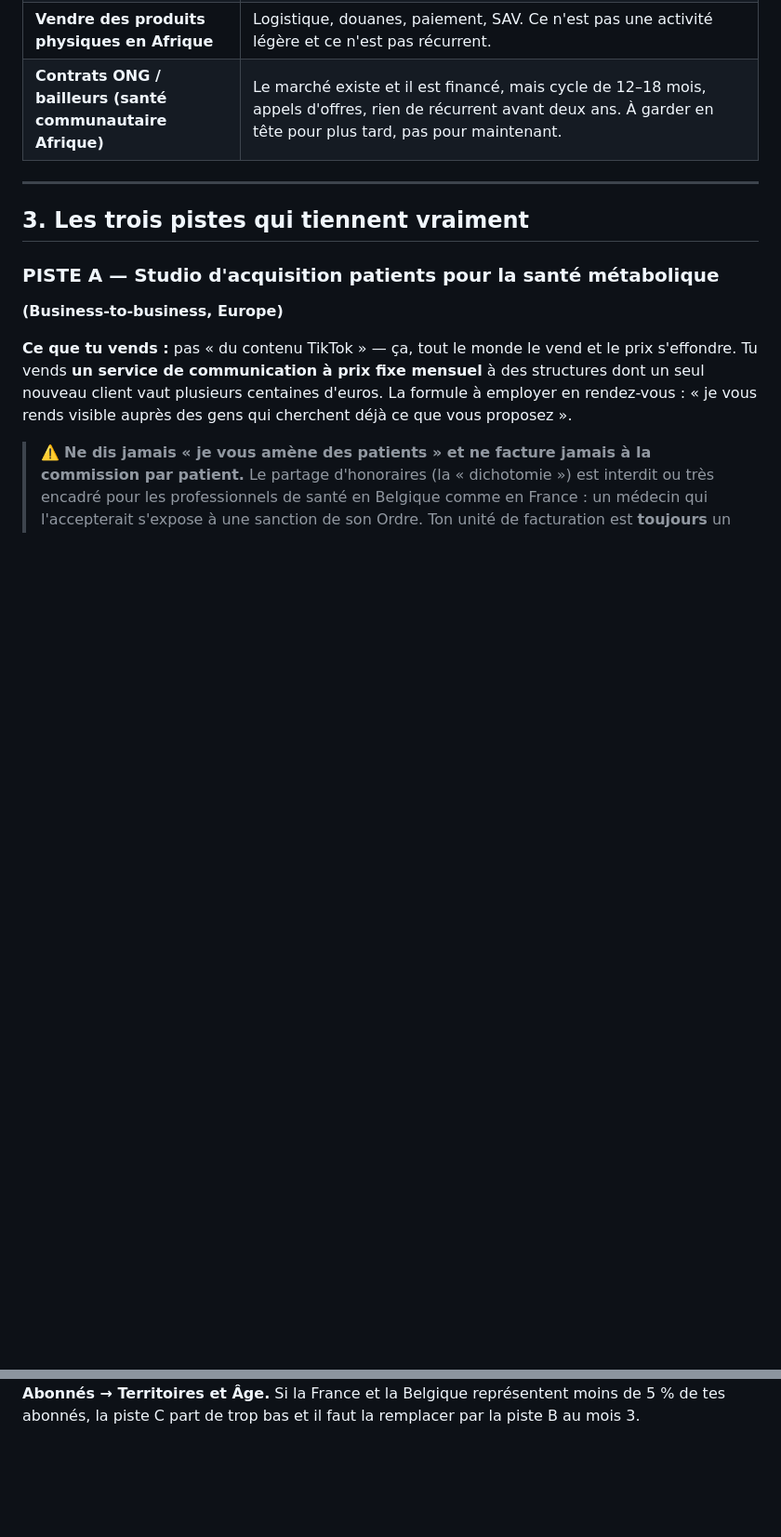
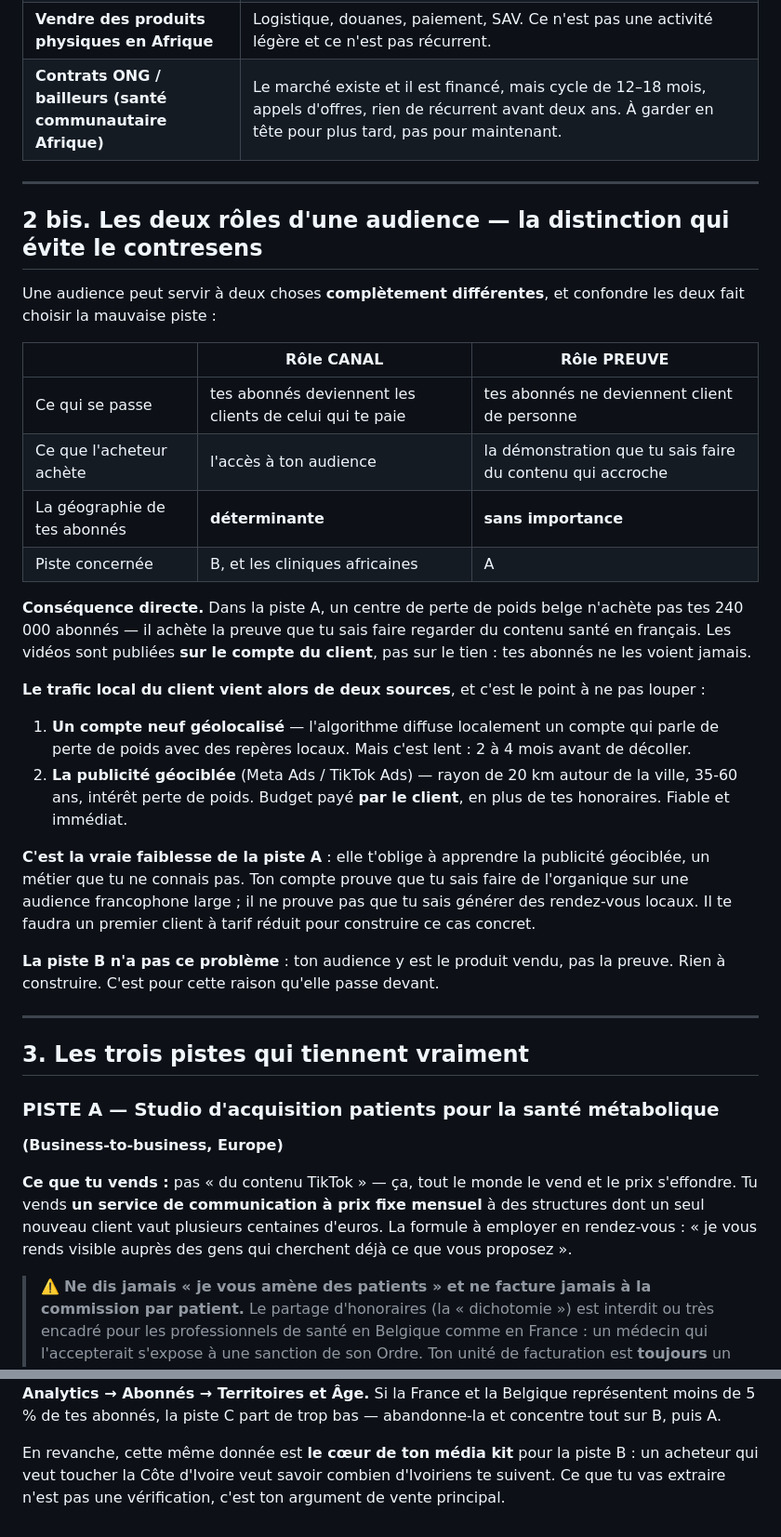
Before and after one commit to konesegba/60-ans-stop-aux-douleurs-articulaires, a Markdown page: strategie/00-repartir-de-zero.md, 2 parts joined by grey strips. Shown at 93% size. Drawn GitHub-style; blank space fills up the shorter version.

```diff
--- a/strategie/00-repartir-de-zero.md
+++ b/strategie/00-repartir-de-zero.md
@@ -60,6 +60,38 @@ preuve que tu sais construire une seconde audience à partir de zéro.
 | **Coaching sportif / nutrition en ligne classique** | Passe-partout. Des milliers de concurrents mieux placés. Aucun avantage tiré de tes 240k. |
 | **Vendre des produits physiques en Afrique** | Logistique, douanes, paiement, SAV. Ce n'est pas une activité légère et ce n'est pas récurrent. |
 | **Contrats ONG / bailleurs (santé communautaire Afrique)** | Le marché existe et il est financé, mais cycle de 12–18 mois, appels d'offres, rien de récurrent avant deux ans. À garder en tête pour plus tard, pas pour maintenant. |
+
+---
+
+## 2 bis. Les deux rôles d'une audience — la distinction qui évite le contresens
+
+Une audience peut servir à deux choses **complètement différentes**, et confondre les deux fait
+choisir la mauvaise piste :
+
+| | **Rôle CANAL** | **Rôle PREUVE** |
+|---|---|---|
+| Ce qui se passe | tes abonnés deviennent les clients de celui qui te paie | tes abonnés ne deviennent client de personne |
+| Ce que l'acheteur achète | l'accès à ton audience | la démonstration que tu sais faire du contenu qui accroche |
+| La géographie de tes abonnés | **déterminante** | **sans importance** |
+| Piste concernée | B, et les cliniques africaines | A |
+
+**Conséquence directe.** Dans la piste A, un centre de perte de poids belge n'achète pas tes 240 000
+abonnés — il achète la preuve que tu sais faire regarder du contenu santé en français. Les vidéos
+sont publiées **sur le compte du client**, pas sur le tien : tes abonnés ne les voient jamais.
+
+**Le trafic local du client vient alors de deux sources**, et c'est le point à ne pas louper :
+1. **Un compte neuf géolocalisé** — l'algorithme diffuse localement un compte qui parle de perte de
+   poids avec des repères locaux. Mais c'est lent : 2 à 4 mois avant de décoller.
+2. **La publicité géociblée** (Meta Ads / TikTok Ads) — rayon de 20 km autour de la ville, 35-60 ans,
+   intérêt perte de poids. Budget payé **par le client**, en plus de tes honoraires. Fiable et immédiat.
+
+**C'est la vraie faiblesse de la piste A** : elle t'oblige à apprendre la publicité géociblée, un
+métier que tu ne connais pas. Ton compte prouve que tu sais faire de l'organique sur une audience
+francophone large ; il ne prouve pas que tu sais générer des rendez-vous locaux. Il te faudra un
+premier client à tarif réduit pour construire ce cas concret.
+
+**La piste B n'a pas ce problème** : ton audience y est le produit vendu, pas la preuve. Rien à
+construire. C'est pour cette raison qu'elle passe devant.
 
 ---
 
@@ -296,2 +358,6 @@ Une seule vérification change quelque chose, et seulement pour la piste C :
 **TikTok Analytics → Abonnés → Territoires et Âge.** Si la France et la Belgique représentent moins
-de 5 % de tes abonnés, la piste C part de trop bas et il faut la remplacer par la piste B au mois 3.
+de 5 % de tes abonnés, la piste C part de trop bas — abandonne-la et concentre tout sur B, puis A.
+
+En revanche, cette même donnée est **le cœur de ton média kit** pour la piste B : un acheteur qui
+veut toucher la Côte d'Ivoire veut savoir combien d'Ivoiriens te suivent. Ce que tu vas extraire
+n'est pas une vérification, c'est ton argument de vente principal.
```
Also changed, not shown: other parts of strategie/00-repartir-de-zero.md (+57 -27 lines).
